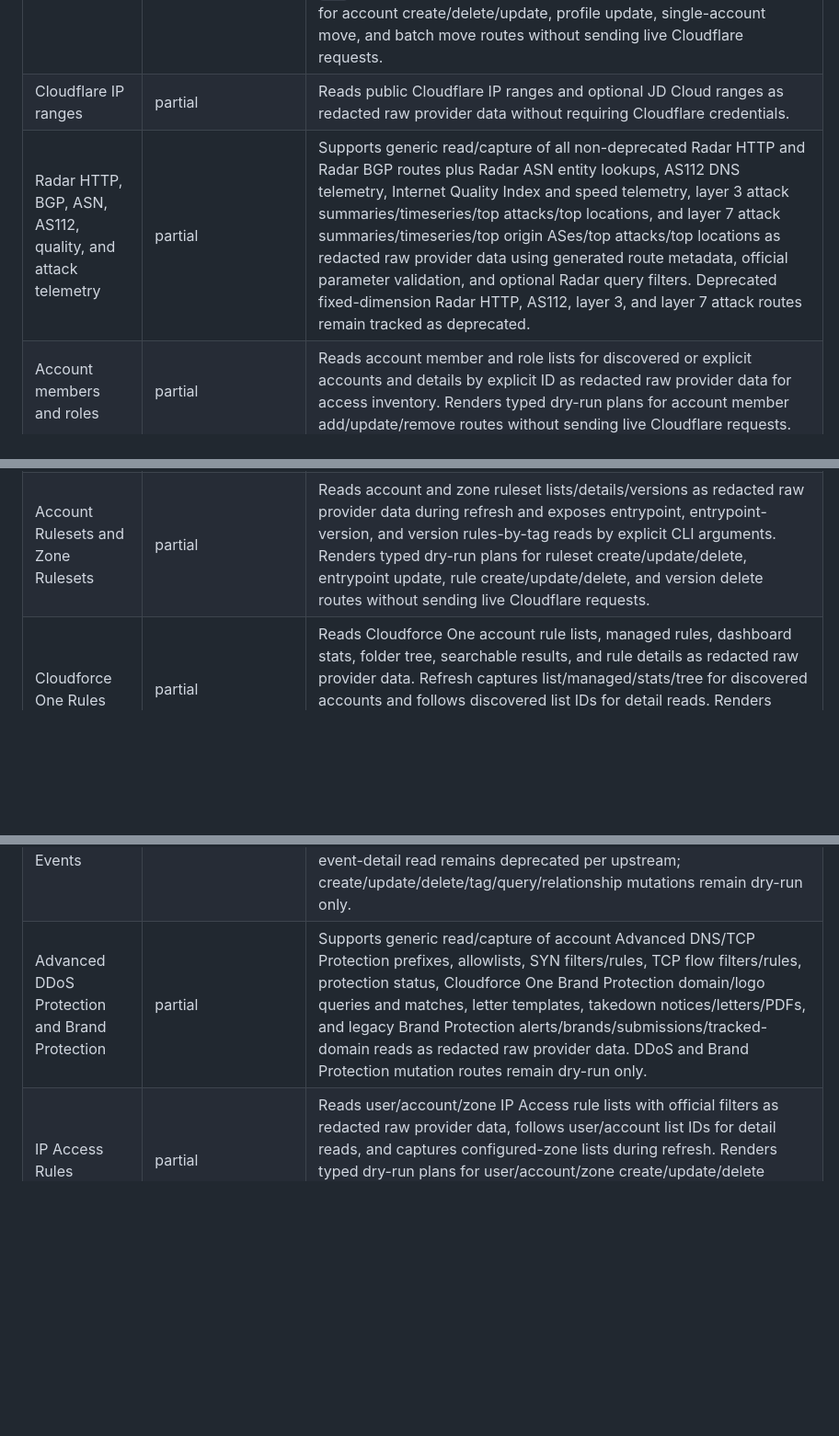
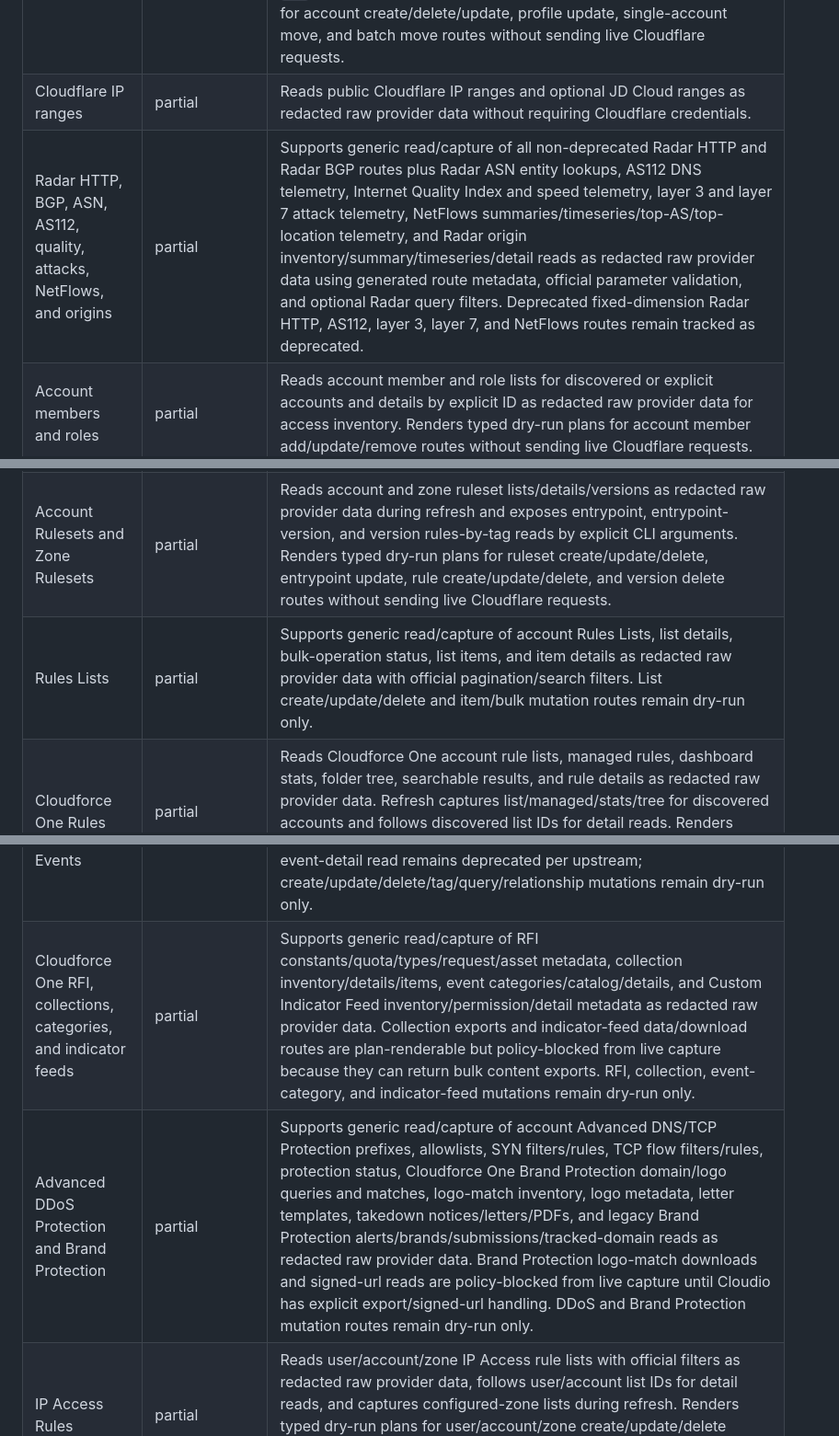
Before and after one commit to tzekid/cloudio, a Markdown page: docs/provider-coverage.md, 3 parts joined by grey strips. Shown at 92% size. Drawn GitHub-style; blank space fills up the shorter version.

```diff
--- a/docs/provider-coverage.md
+++ b/docs/provider-coverage.md
@@ -42,7 +42,7 @@ Current POC status is intentionally narrow and read-only:
 | --- | --- | --- |
 | Accounts | partial | Lists accounts, reads account details/profile/organizations for listed or explicit accounts, and stores raw/account summary data. Current account profile reads are captured but Cloudflare returns a provider `500` no-rows envelope on this account. Renders typed dry-run plans for account create/delete/update, profile update, single-account move, and batch move routes without sending live Cloudflare requests. |
 | Cloudflare IP ranges | partial | Reads public Cloudflare IP ranges and optional JD Cloud ranges as redacted raw provider data without requiring Cloudflare credentials. |
-| Radar HTTP, BGP, ASN, AS112, quality, and attack telemetry | partial | Supports generic read/capture of all non-deprecated Radar HTTP and Radar BGP routes plus Radar ASN entity lookups, AS112 DNS telemetry, Internet Quality Index and speed telemetry, layer 3 attack summaries/timeseries/top attacks/top locations, and layer 7 attack summaries/timeseries/top origin ASes/top attacks/top locations as redacted raw provider data using generated route metadata, official parameter validation, and optional Radar query filters. Deprecated fixed-dimension Radar HTTP, AS112, layer 3, and layer 7 attack routes remain tracked as deprecated. |
+| Radar HTTP, BGP, ASN, AS112, quality, attacks, NetFlows, and origins | partial | Supports generic read/capture of all non-deprecated Radar HTTP and Radar BGP routes plus Radar ASN entity lookups, AS112 DNS telemetry, Internet Quality Index and speed telemetry, layer 3 and layer 7 attack telemetry, NetFlows summaries/timeseries/top-AS/top-location telemetry, and Radar origin inventory/summary/timeseries/detail reads as redacted raw provider data using generated route metadata, official parameter validation, and optional Radar query filters. Deprecated fixed-dimension Radar HTTP, AS112, layer 3, layer 7, and NetFlows routes remain tracked as deprecated. |
 | Account members and roles | partial | Reads account member and role lists for discovered or explicit accounts and details by explicit ID as redacted raw provider data for access inventory. Renders typed dry-run plans for account member add/update/remove routes without sending live Cloudflare requests. |
 | Account-owned API tokens | partial | Reads account-owned token lists, token details, token permission groups, and account-token verification when API-token auth is configured. Token responses use token-context redaction for JSON `value` fields; legacy email/global-key auth skips account-token verification with an explicit diagnostic. Renders typed dry-run plans for account-owned token create/delete/update/roll routes without sending live Cloudflare requests. |
 | Account IAM permission groups | partial | Reads account IAM permission-group lists for discovered or explicit accounts and details by explicit permission-group ID as redacted raw provider data. |
@@ -70,9 +72,11 @@ Current POC status is intentionally narrow and read-only:
 | Resource Tagging | partial | Reads account tag keys, tagged resources, tag values by explicit key, account resource tags by optional resource filters, and zone resource tags by optional resource filters as redacted raw provider data. Refresh captures account tag keys/resources and configured-zone tag snapshots. Renders typed dry-run plans for account and zone tag set/delete routes without sending live Cloudflare requests. |
 | Resource Sharing | partial | Supports generic read/capture of account and organization share lists, account share details, share recipients, recipient details, share resources, and resource details as redacted raw provider data with official kind, status, resource-type, target, tag, inclusion, sorting, and pagination filters. Share, recipient, and resource create/update/delete routes remain dry-run only. |
 | Account Rulesets and Zone Rulesets | partial | Reads account and zone ruleset lists/details/versions as redacted raw provider data during refresh and exposes entrypoint, entrypoint-version, and version rules-by-tag reads by explicit CLI arguments. Renders typed dry-run plans for ruleset create/update/delete, entrypoint update, rule create/update/delete, and version delete routes without sending live Cloudflare requests. |
+| Rules Lists | partial | Supports generic read/capture of account Rules Lists, list details, bulk-operation status, list items, and item details as redacted raw provider data with official pagination/search filters. List create/update/delete and item/bulk mutation routes remain dry-run only. |
 | Cloudforce One Rules | partial | Reads Cloudforce One account rule lists, managed rules, dashboard stats, folder tree, searchable results, and rule details as redacted raw provider data. Refresh captures list/managed/stats/tree for discovered accounts and follows discovered list IDs for detail reads. Renders typed dry-run plans for create/update/delete/delete-all/validate routes without sending live Cloudflare requests. |
 | Cloudforce One Threat Events | partial | Supports generic read/capture of Threat Events lists, aggregate views, dataset-scoped event details, saved queries, raw event detail, and event relationships as redacted raw provider data using generated route metadata and official dataset/search/pagination filters. The old event-detail read remains deprecated per upstream; create/update/delete/tag/query/relationship mutations remain dry-run only. |
-| Advanced DDoS Protection and Brand Protection | partial | Supports generic read/capture of account Advanced DNS/TCP Protection prefixes, allowlists, SYN filters/rules, TCP flow filters/rules, protection status, Cloudforce One Brand Protection domain/logo queries and matches, letter templates, takedown notices/letters/PDFs, and legacy Brand Protection alerts/brands/submissions/tracked-domain reads as redacted raw provider data. DDoS and Brand Protection mutation routes remain dry-run only. |
+| Cloudforce One RFI, collections, categories, and indicator feeds | partial | Supports generic read/capture of RFI constants/quota/types/request/asset metadata, collection inventory/details/items, event categories/catalog/details, and Custom Indicator Feed inventory/permission/detail metadata as redacted raw provider data. Collection exports and indicator-feed data/download routes are plan-renderable but policy-blocked from live capture because they can return bulk content exports. RFI, collection, event-category, and indicator-feed mutations remain dry-run only. |
+| Advanced DDoS Protection and Brand Protection | partial | Supports generic read/capture of account Advanced DNS/TCP Protection prefixes, allowlists, SYN filters/rules, TCP flow filters/rules, protection status, Cloudforce One Brand Protection domain/logo queries and matches, logo-match inventory, logo metadata, letter templates, takedown notices/letters/PDFs, and legacy Brand Protection alerts/brands/submissions/tracked-domain reads as redacted raw provider data. Brand Protection logo-match downloads and signed-url reads are policy-blocked from live capture until Cloudio has explicit export/signed-url handling. DDoS and Brand Protection mutation routes remain dry-run only. |
 | IP Access Rules | partial | Reads user/account/zone IP Access rule lists with official filters as redacted raw provider data, follows user/account list IDs for detail reads, and captures configured-zone lists during refresh. Renders typed dry-run plans for user/account/zone create/update/delete routes without sending live Cloudflare requests. Zone detail reads are absent from the current Cloudflare schema and remain unsupported. |
 | Security Center Insights and audit logs | partial | Reads account and zone Security Center insight lists, class/severity/type counts, account issue types, insight context, and insight audit logs as redacted raw provider data. Refresh captures discovered accounts and configured zones, following discovered insight IDs for safe context/audit-log detail reads. Classification and archive/dismiss routes remain dry-run only through the generic route planner until typed mutation plans are added. |
 | DLP profiles | partial | Supports generic read/capture of account DLP profile inventories, custom profile details, predefined profile details, predefined profile configuration, and generic profile lookup routes as redacted raw provider data. DLP profile create/update/delete/configuration mutation routes remain dry-run only. |
```
Also changed, not shown: other parts of docs/provider-coverage.md (+6 -4 lines).
